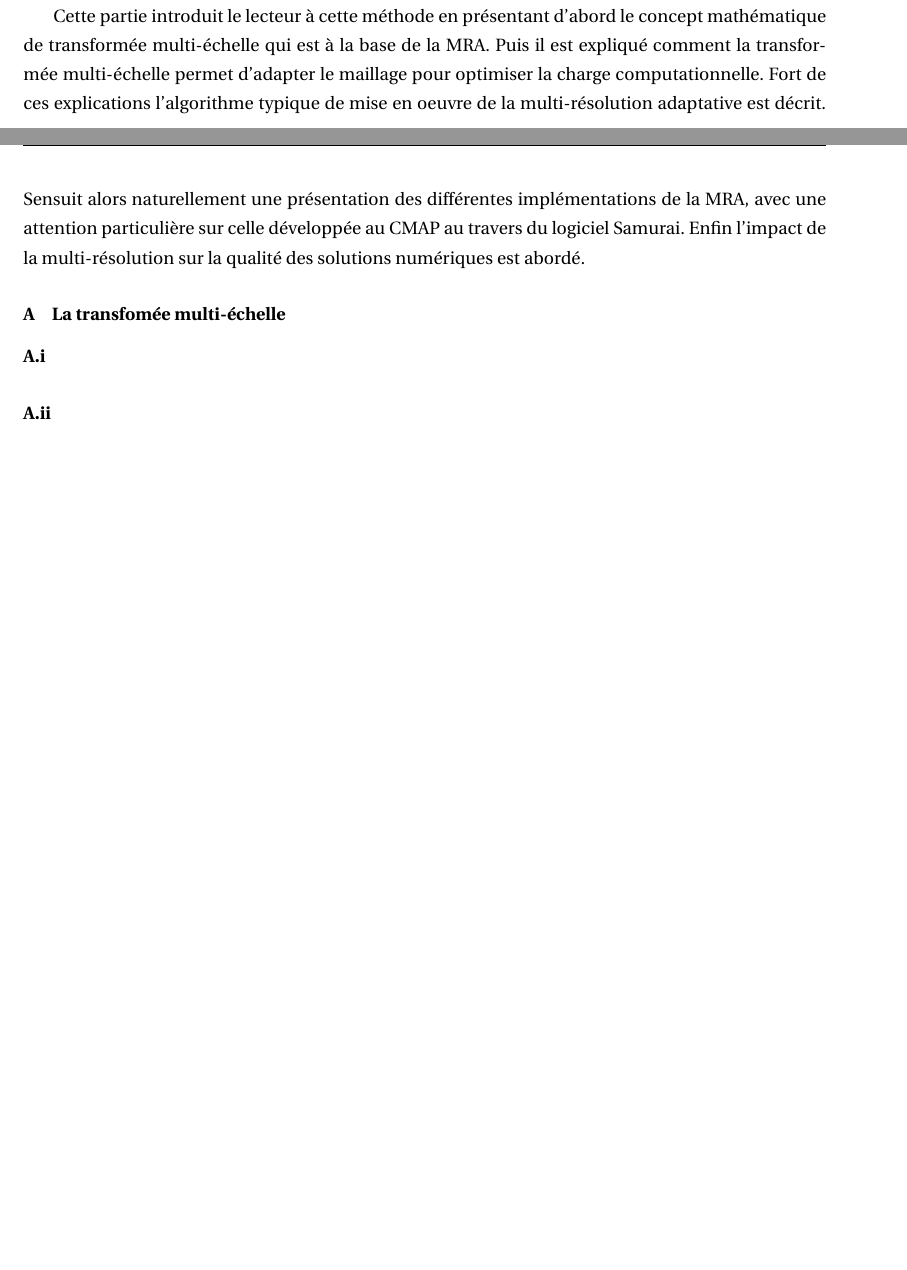
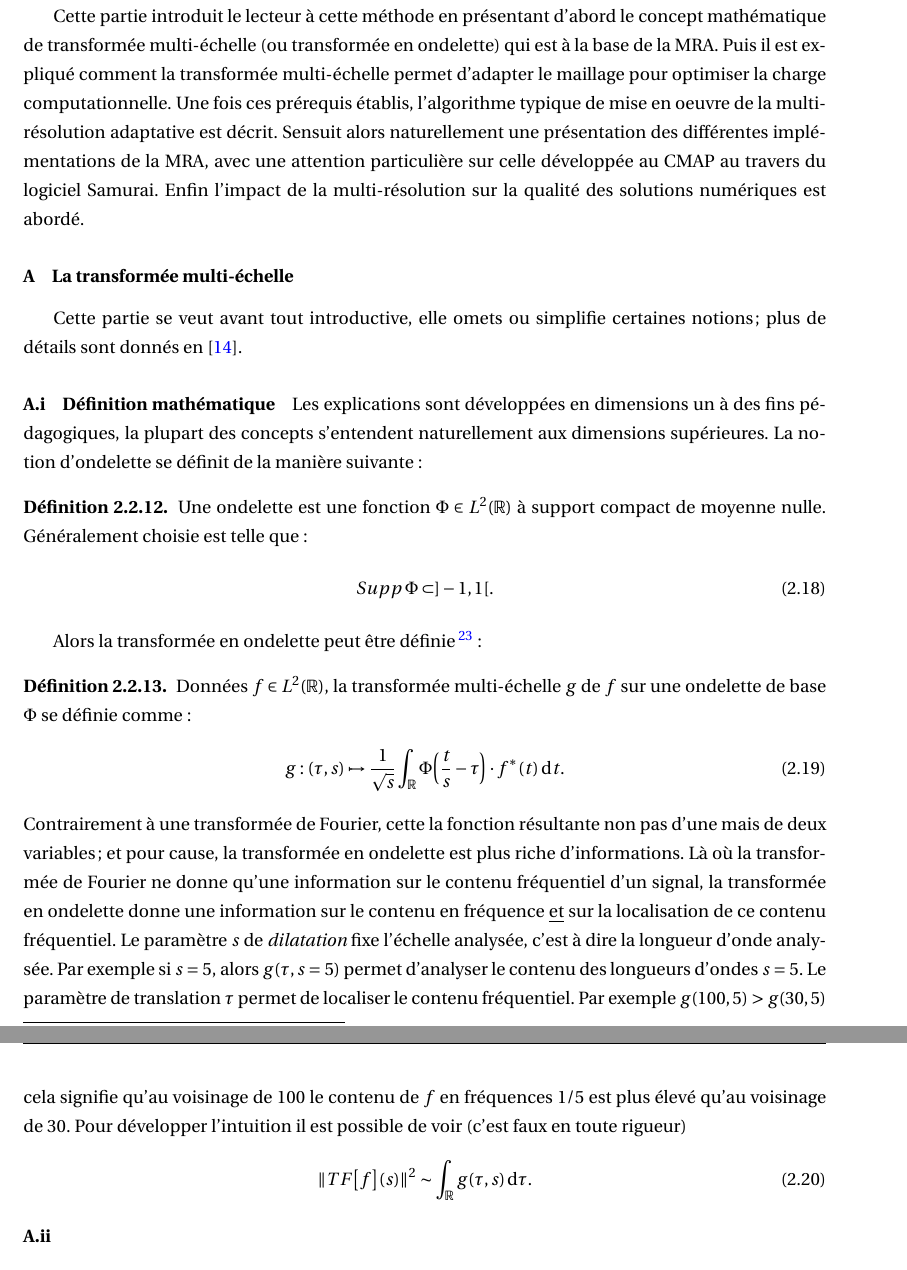
Before and after one commit to Ocelot-Pale/rapport_PFE, a LaTeX thesis (main.tex, which reads chapitres/3_travail/2_technique/2_multi_res_adaptative.tex): two parts of pages 21 and 22 of 44 before the commit and two parts of pages 22 and 23 of 45 after it, joined at a grey line, cut so that both start at the same text, the shorter picture padded with empty space. The pictures show the PDF file main.pdf that the author committed with the source.

Commit message:
transfo. multiEchelle 1

```diff
--- a/chapitres/3_travail/2_technique/2_multi_res_adaptative.tex
+++ b/chapitres/3_travail/2_technique/2_multi_res_adaptative.tex
@@ -8,18 +8,48 @@
 %       IMPLÉMENTATIONS
 %           MÉTHODES CLASSIQUES
 %           SAMURAI
+
 La multi-résolution adaptative (MRA) est une méthode très efficace pour les problèmes multi-échelles.
 L'objectif est de concentrer les efforts computationnels là où ils sont nécessaires.
 Concrètement cela consiste à augmenter la résolution de la grille de calcul où la solution est complexe et la diminuer où la solution est simple à décrire.
 La MRA est donc une méthode de HPC (\textit{high performance computing}) puisqu'elle vise à optimiser l'allocation des ressources de calcul.\par
-Cette partie introduit le lecteur à cette méthode en présentant d'abord le concept mathématique de transformée multi-échelle qui est à la base de la MRA.
+Cette partie introduit le lecteur à cette méthode en présentant d'abord le concept mathématique de transformée multi-échelle (ou transformée en ondelette)
+qui est à la base de la MRA.
 Puis il est expliqué comment la transformée multi-échelle permet d'adapter le maillage pour optimiser la charge computationnelle.
 Une fois ces prérequis établis, l'algorithme typique de mise en oeuvre de la multi-résolution adaptative est décrit.
 S’ensuit alors naturellement une présentation des différentes implémentations de la MRA, avec une attention particulière sur celle développée au CMAP au travers
 du logiciel Samurai.
 Enfin l'impact de la multi-résolution sur la qualité des solutions numériques est abordé.
-\subsubsection{La transfomée multi-échelle}
-    \paragraph{}
+
+\subsubsection{La transformée multi-échelle}
+    Cette partie se veut avant tout introductive, elle omets ou simplifie certaines notions; plus de détails sont donnés en \cite{postePoly}.
+
+    \paragraph{Définition mathématique}
+        Les explications sont développées en dimensions un à des fins pédagogiques, la plupart des concepts s'entendent naturellement aux dimensions supérieures.
+        La notion d'ondelette se définit de la manière suivante:
+        \begin{definition}
+            Une ondelette est une fonction $\Phi \in L^2(\mathbb R)$ à support compact de moyenne nulle.
+            Il faut en plus que la famille $\Bigl( \Phi(t/s - \tau )\bigr)_{(\tau,s)\in \mathbb{R}^2 }$ forme une base de $L^2(\mathbb R)$
+            \end{align}
+        \end{definition}
+        Alors la transformée en ondelette peut être définie\footnote{}:
+        \begin{definition}
+            Données $f \in L^2(\mathbb R)$, la transformée multi-échelle $g$ de $f$ sur une ondelette de base $\Phi$ se définie comme:
+            \begin{align}
+                g: (\tau,s) \mapsto \frac{1}{\sqrt{s}}\int_{\mathbb R} \Phi\Bigl(\frac{t}{s}  - \tau\Bigr) \cdot f^*(t)\: \text{d}t.
+            \end{align}
+            Contrairement à une transformée de Fourier, cette la fonction résultante non pas d'une mais de deux variables; et pour cause,
+            la transformée en ondelette est plus riche d'informations. Là où la transformée de Fourier ne donne qu'une information
+            sur le contenu fréquentiel d'un signal, la transformée en ondelette donne une information sur le contenu en fréquence \underline{et}
+            sur la localisation de ce contenu fréquentiel.
+            Le paramètre $s$ de \textit{dilatation} fixe l'échelle analysée, c'est à dire la longueur d'onde analysée. Par exemple si $s=5$,
+            alors $g(\tau,s=5)$ permet d'analyser le contenu des longueurs d'ondes $s=5$. Le paramètre de translation $\tau$ permet de localiser
+            le contenu fréquentiel. Par exemple $g(100,5)> g(30,5)$ cela signifie qu'au voisinage de $100$ le contenu de $f$ en fréquences $1/5$
+            est plus élevé qu'au voisinage de $30$. Pour développer l'intuition il est possible de voir (c'est faux en toute rigueur)
+            \begin{align}
+                \Vert TF\bigl[f\bigr](s) \Vert^2 \sim \int_\mathbb{R} g(\tau,s) \, \text d \tau.
+            \end{align}
+        \end{definition}
     \paragraph{}
 \subsubsection{L'adaptation}
     \paragraph{}
```
Also changed, not shown: chapitres/3_travail/2_technique.tex (+1 -0 lines), main.pdf.
